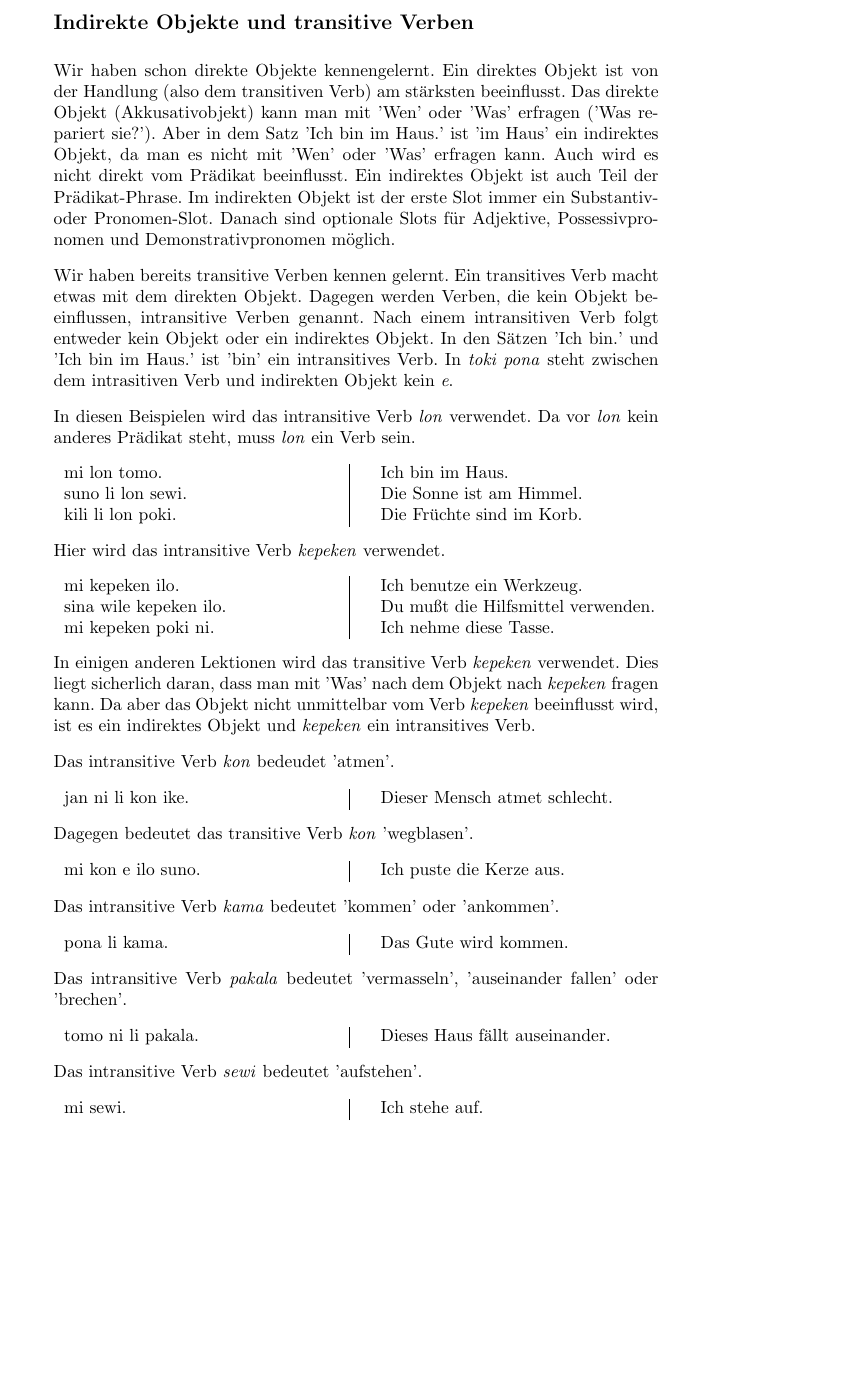
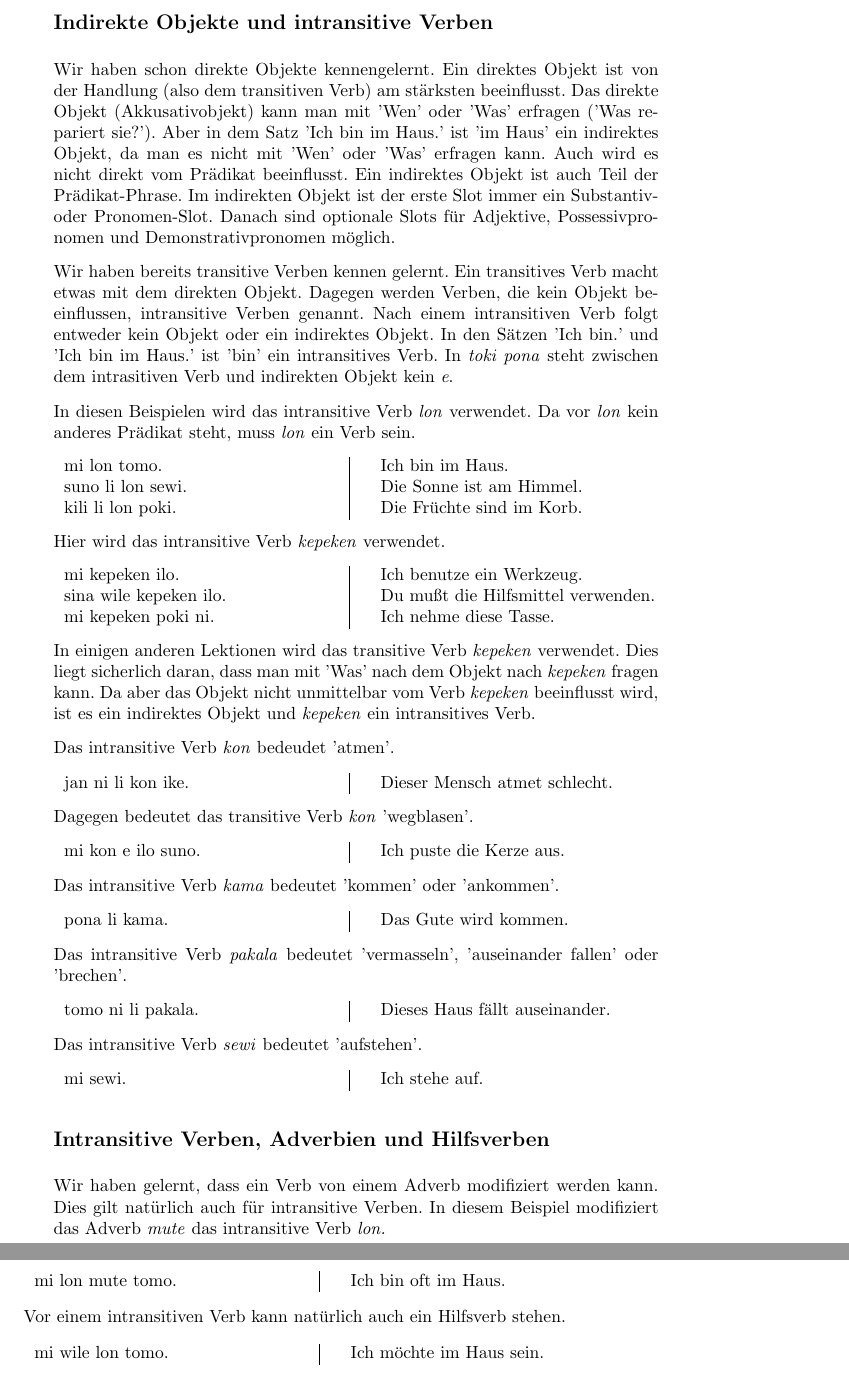
Before and after one commit to jan-Lope/Toki_Pona_Lektionen_Deutsch, a LaTeX thesis (toki-pona-lessons_de.tex, which reads indirect_objects.tex): part of page 29 of 170 before the commit and two parts of pages 29 and 30 of 172 after it, the two joined at a grey line, cut so that both start at the same text, the shorter picture padded with empty space. Compiled offline with pdfLaTeX; the source files are stored in an older character set and shown here as Unicode; a LaTeX package or settings file that is missing is left out.

Commit message:
Intransitive Verbs, Adverbs and Auxiliary Verbs

```diff
--- a/indirect_objects.tex
+++ b/indirect_objects.tex
@@ -59,7 +59,7 @@
 %%%%%%%%%%%%%%%%%%%%%%%%%%%%%%%%%%%%%%%%%%%%%%%%%%%%%%%%%%%%%%%%%%%%%%%%%%
 \newpage{}
 %
-\subsection*{Indirekte Objekte und transitive Verben}
+\subsection*{Indirekte Objekte und intransitive Verben}
 %
 \index{Objekt!indirekt}
 \index{Verb!intransitive}
@@ -153,6 +153,31 @@ mi sewi. && Ich stehe auf. \\
 \end{supertabular}
 
 %
+%
+%%%%%%%%%%%%%%%%%%%%%%%%%%%%%%%%%%%%%%%%%%%%%%%%%%%%%%%%%%%%%%%%%%%%%%%%%%
+\subsection*{Intransitive Verben, Adverbien und Hilfsverben}
+%
+\index{Adverb}
+\index{Umstandswort}
+\index{Verb!Hilfs-}
+\index{Hilfsverb}
+%
+
+Wir haben gelernt, dass ein Verb von einem Adverb modifiziert werden kann.
+Dies gilt natürlich auch für intransitive Verben.
+In diesem Beispiel modifiziert das Adverb \textit{mute} das intransitive Verb \textit{lon.}
+
+\begin{supertabular}{p{5,5cm}|ll}
+mi lon mute tomo. && Ich bin oft im Haus. \\
+\end{supertabular}
+
+Vor einem intransitiven Verb kann natürlich auch ein Hilfsverb stehen.
+
+\begin{supertabular}{p{5,5cm}|ll}
+mi wile lon tomo. && Ich möchte im Haus sein. \\
+\end{supertabular}
+
+%
 %%%%%%%%%%%%%%%%%%%%%%%%%%%%%%%%%%%%%%%%%%%%%%%%%%%%%%%%%%%%%%%%%%%%%%%%%%
 \newpage{}
 %
```
